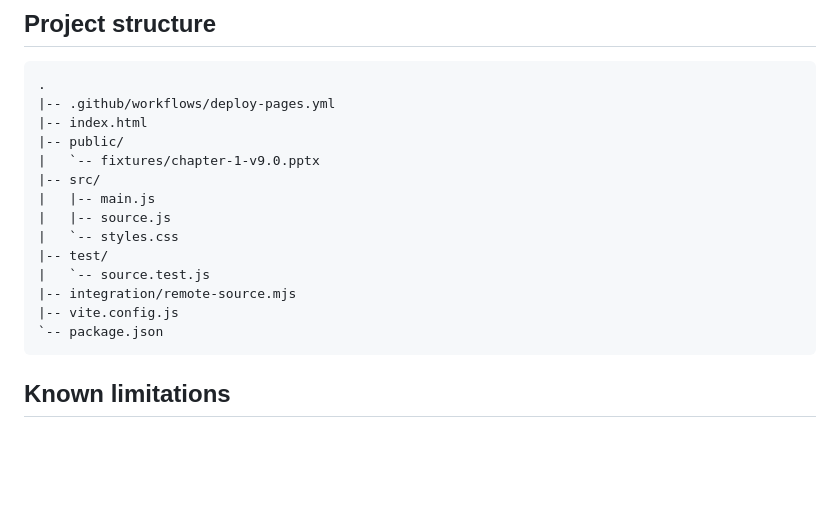
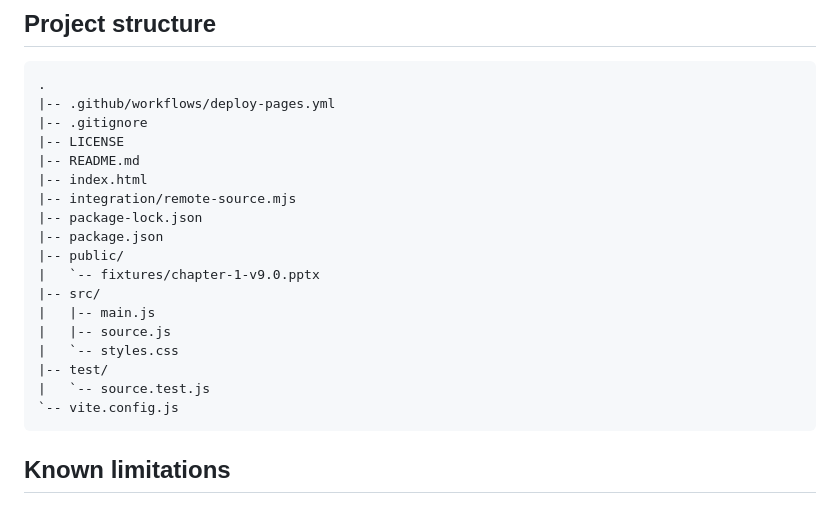
Before and after one commit to costinEEST/pptx-web, a Markdown page: README.md, the part around one of its changes. Rendered like a GitHub page; blank space fills up the shorter version.

````diff
--- a/README.md
+++ b/README.md
@@ -147,7 +162,13 @@ No repository secret is required.
 ```text
 .
 |-- .github/workflows/deploy-pages.yml
+|-- .gitignore
+|-- LICENSE
+|-- README.md
 |-- index.html
+|-- integration/remote-source.mjs
+|-- package-lock.json
+|-- package.json
 |-- public/
 |   `-- fixtures/chapter-1-v9.0.pptx
 |-- src/
@@ -156,9 +177,7 @@ No repository secret is required.
 |   `-- styles.css
 |-- test/
 |   `-- source.test.js
-|-- integration/remote-source.mjs
-|-- vite.config.js
-`-- package.json
+`-- vite.config.js
 ```
 
 ## Known limitations
````
Also changed, not shown: other parts of README.md (+22 -7 lines).
